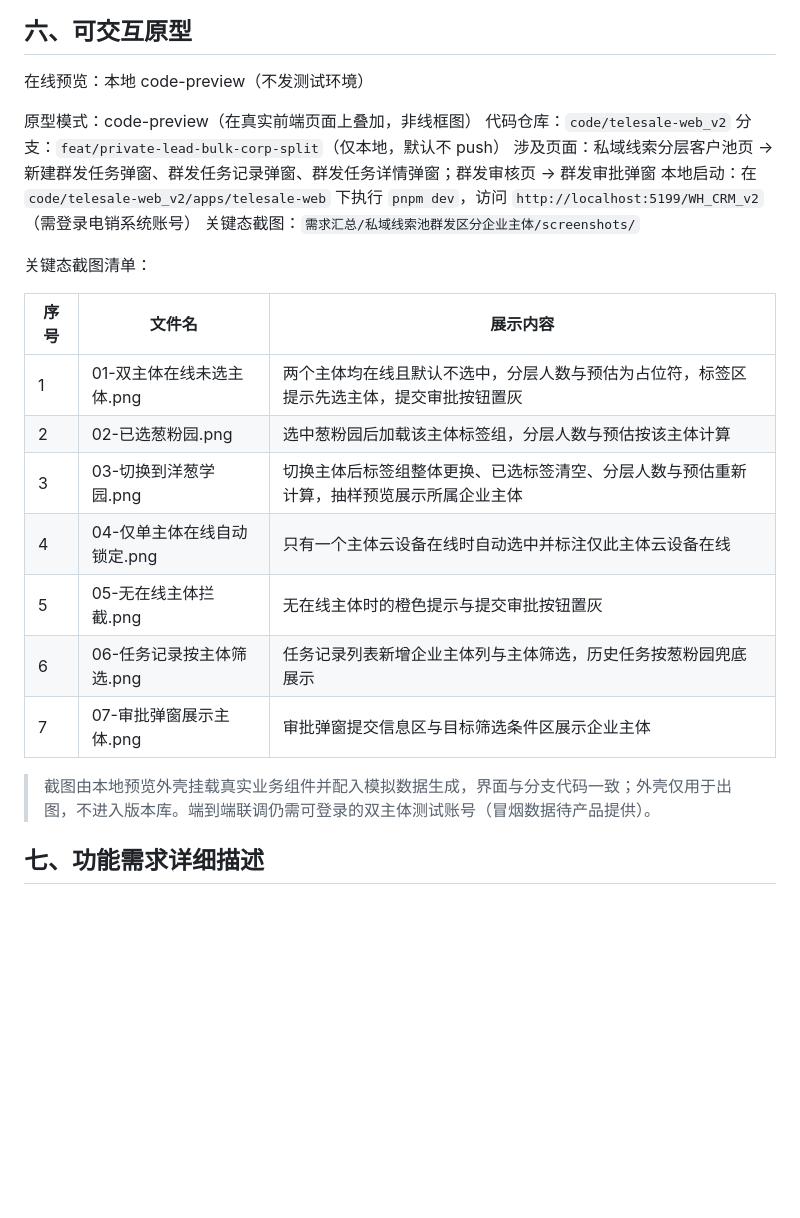
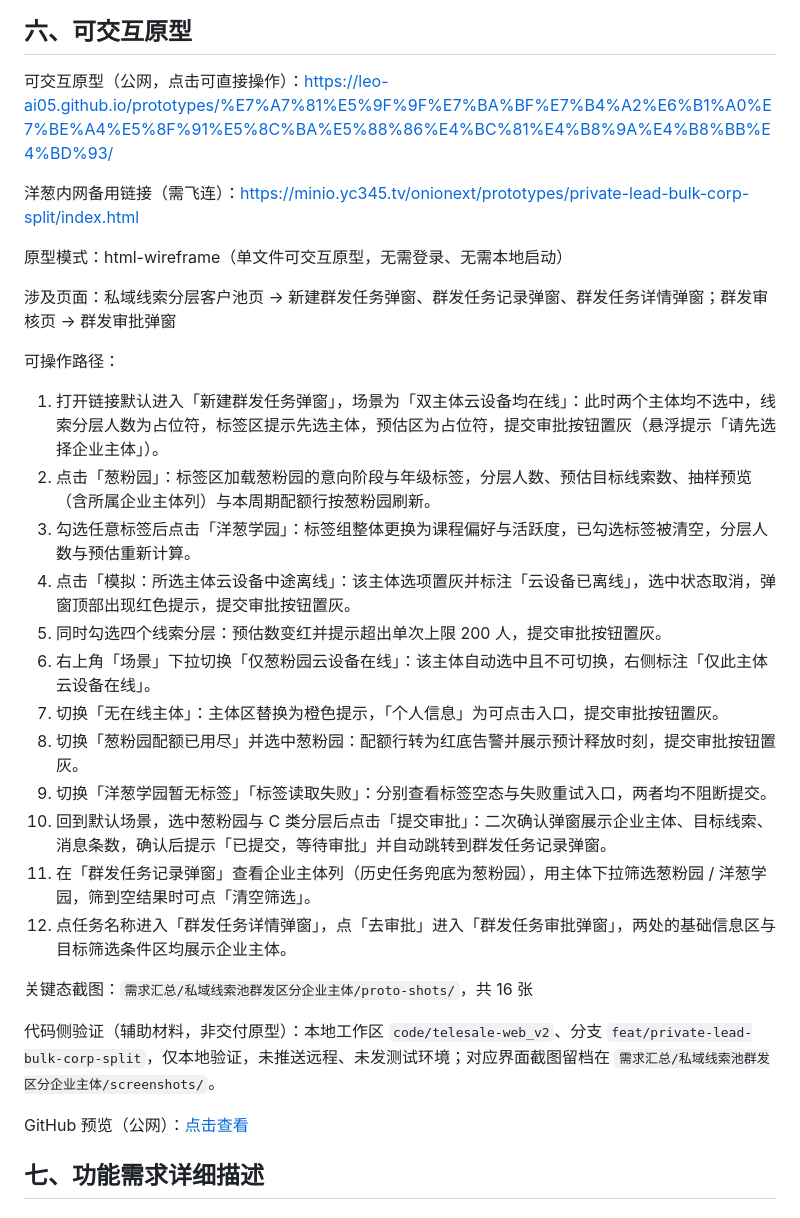
Before and after one commit to Leo-ai05/prototypes, a Markdown page: 私域线索池群发区分企业主体/PRD-私域线索池群发区分企业主体.md, the part around one of its changes. Drawn GitHub-style; blank space fills up the shorter version.

Commit message:
chore: 同步「私域线索池群发区分企业主体」原型与文档

```diff
--- a/私域线索池群发区分企业主体/PRD-私域线索池群发区分企业主体.md
+++ b/私域线索池群发区分企业主体/PRD-私域线索池群发区分企业主体.md
@@ -111,28 +82,34 @@ flowchart TD
 
 ## 六、可交互原型
 
-在线预览：本地 code-preview（不发测试环境）
+可交互原型（公网，点击可直接操作）：https://leo-ai05.github.io/prototypes/%E7%A7%81%E5%9F%9F%E7%BA%BF%E7%B4%A2%E6%B1%A0%E7%BE%A4%E5%8F%91%E5%8C%BA%E5%88%86%E4%BC%81%E4%B8%9A%E4%B8%BB%E4%BD%93/
 
-原型模式：code-preview（在真实前端页面上叠加，非线框图）
-代码仓库：`code/telesale-web_v2`
-分支：`feat/private-lead-bulk-corp-split`（仅本地，默认不 push）
+洋葱内网备用链接（需飞连）：https://minio.yc345.tv/onionext/prototypes/private-lead-bulk-corp-split/index.html
+
+原型模式：html-wireframe（单文件可交互原型，无需登录、无需本地启动）
+
 涉及页面：私域线索分层客户池页 → 新建群发任务弹窗、群发任务记录弹窗、群发任务详情弹窗；群发审核页 → 群发审批弹窗
-本地启动：在 `code/telesale-web_v2/apps/telesale-web` 下执行 `pnpm dev`，访问 `http://localhost:5199/WH_CRM_v2`（需登录电销系统账号）
-关键态截图：`需求汇总/私域线索池群发区分企业主体/screenshots/`
 
-关键态截图清单：
+可操作路径：
 
-| 序号 | 文件名 | 展示内容 |
-|---|---|---|
-| 1 | 01-双主体在线未选主体.png | 两个主体均在线且默认不选中，分层人数与预估为占位符，标签区提示先选主体，提交审批按钮置灰 |
-| 2 | 02-已选葱粉园.png | 选中葱粉园后加载该主体标签组，分层人数与预估按该主体计算 |
-| 3 | 03-切换到洋葱学园.png | 切换主体后标签组整体更换、已选标签清空、分层人数与预估重新计算，抽样预览展示所属企业主体 |
-| 4 | 04-仅单主体在线自动锁定.png | 只有一个主体云设备在线时自动选中并标注仅此主体云设备在线 |
-| 5 | 05-无在线主体拦截.png | 无在线主体时的橙色提示与提交审批按钮置灰 |
-| 6 | 06-任务记录按主体筛选.png | 任务记录列表新增企业主体列与主体筛选，历史任务按葱粉园兜底展示 |
-| 7 | 07-审批弹窗展示主体.png | 审批弹窗提交信息区与目标筛选条件区展示企业主体 |
+1. 打开链接默认进入「新建群发任务弹窗」，场景为「双主体云设备均在线」：此时两个主体均不选中，线索分层人数为占位符，标签区提示先选主体，预估区为占位符，提交审批按钮置灰（悬浮提示「请先选择企业主体」）。
+2. 点击「葱粉园」：标签区加载葱粉园的意向阶段与年级标签，分层人数、预估目标线索数、抽样预览（含所属企业主体列）与本周期配额行按葱粉园刷新。
+3. 勾选任意标签后点击「洋葱学园」：标签组整体更换为课程偏好与活跃度，已勾选标签被清空，分层人数与预估重新计算。
+4. 点击「模拟：所选主体云设备中途离线」：该主体选项置灰并标注「云设备已离线」，选中状态取消，弹窗顶部出现红色提示，提交审批按钮置灰。
+5. 同时勾选四个线索分层：预估数变红并提示超出单次上限 200 人，提交审批按钮置灰。
+6. 右上角「场景」下拉切换「仅葱粉园云设备在线」：该主体自动选中且不可切换，右侧标注「仅此主体云设备在线」。
+7. 切换「无在线主体」：主体区替换为橙色提示，「个人信息」为可点击入口，提交审批按钮置灰。
+8. 切换「葱粉园配额已用尽」并选中葱粉园：配额行转为红底告警并展示预计释放时刻，提交审批按钮置灰。
+9. 切换「洋葱学园暂无标签」「标签读取失败」：分别查看标签空态与失败重试入口，两者均不阻断提交。
+10. 回到默认场景，选中葱粉园与 C 类分层后点击「提交审批」：二次确认弹窗展示企业主体、目标线索、消息条数，确认后提示「已提交，等待审批」并自动跳转到群发任务记录弹窗。
+11. 在「群发任务记录弹窗」查看企业主体列（历史任务兜底为葱粉园），用主体下拉筛选葱粉园 / 洋葱学园，筛到空结果时可点「清空筛选」。
+12. 点任务名称进入「群发任务详情弹窗」，点「去审批」进入「群发任务审批弹窗」，两处的基础信息区与目标筛选条件区均展示企业主体。
 
-> 截图由本地预览外壳挂载真实业务组件并配入模拟数据生成，界面与分支代码一致；外壳仅用于出图，不进入版本库。端到端联调仍需可登录的双主体测试账号（冒烟数据待产品提供）。
+关键态截图：`需求汇总/私域线索池群发区分企业主体/proto-shots/`，共 16 张
+
+代码侧验证（辅助材料，非交付原型）：本地工作区 `code/telesale-web_v2`、分支 `feat/private-lead-bulk-corp-split`，仅本地验证，未推送远程、未发测试环境；对应界面截图留档在 `需求汇总/私域线索池群发区分企业主体/screenshots/`。
+
+GitHub 预览（公网）：[点击查看](https://github.com/Leo-ai05/prototypes/tree/main/%E7%A7%81%E5%9F%9F%E7%BA%BF%E7%B4%A2%E6%B1%A0%E7%BE%A4%E5%8F%91%E5%8C%BA%E5%88%86%E4%BC%81%E4%B8%9A%E4%B8%BB%E4%BD%93)
 
 ## 七、功能需求详细描述
 
```
Also changed, not shown: other parts of 私域线索池群发区分企业主体/PRD-私域线索池群发区分企业主体.md (+0 -29 lines).
